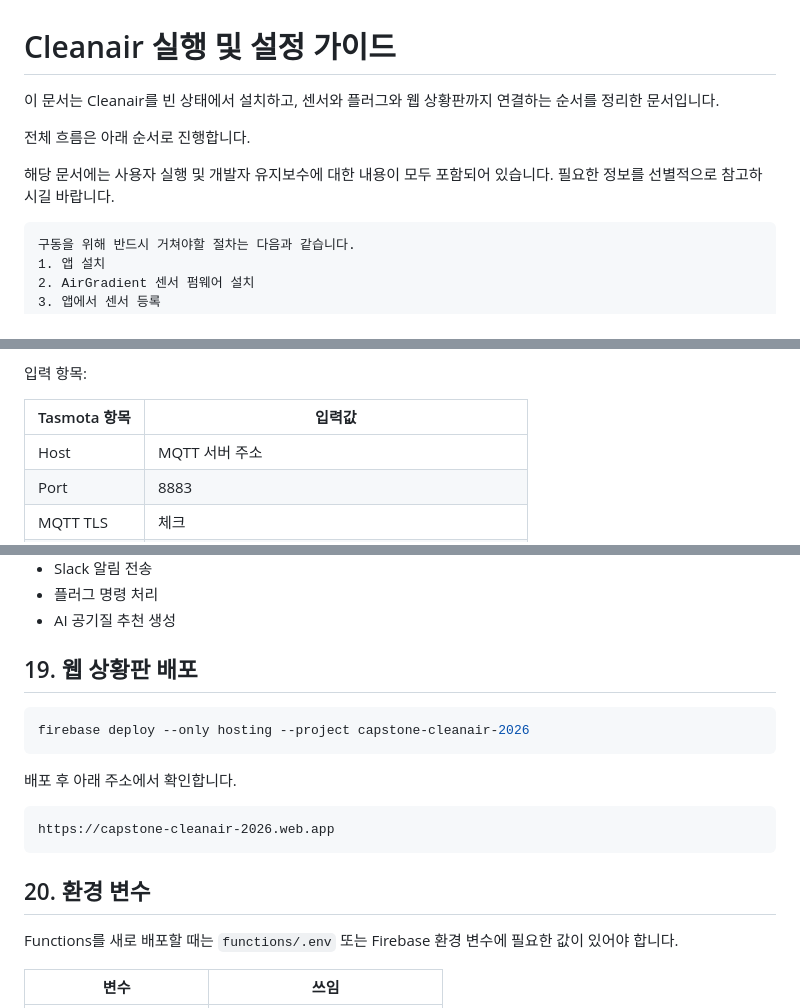
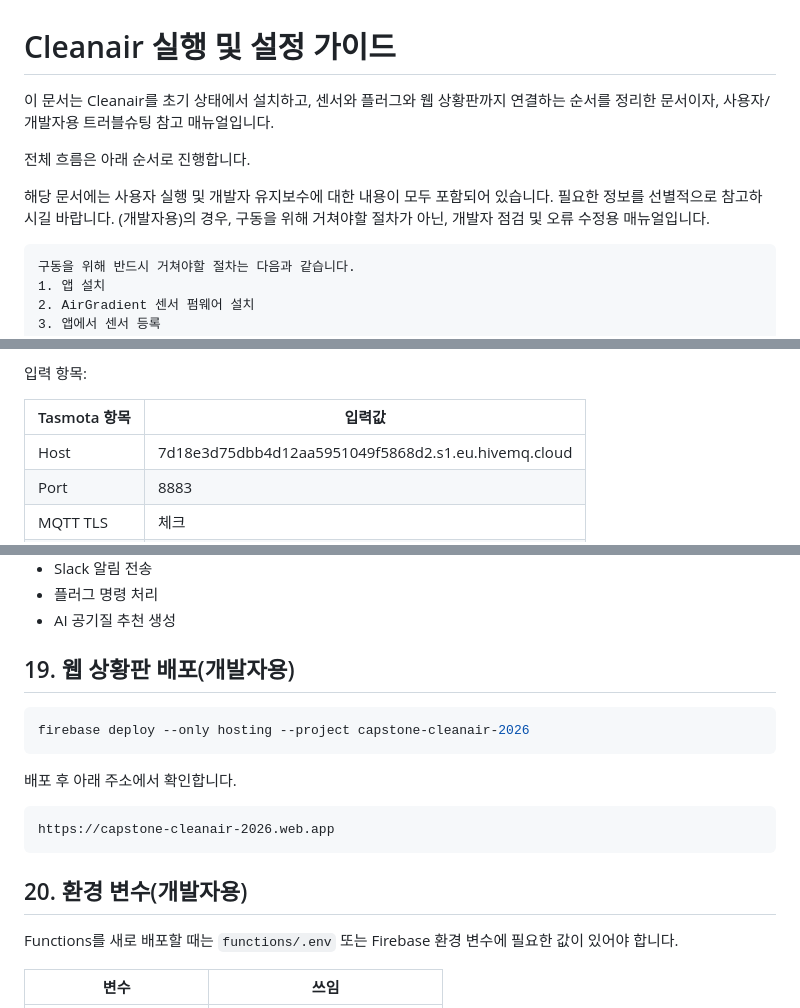
Before and after one commit to genpark36/Cleanair, a Markdown page: docs/RUN_GUIDE.md, 3 parts joined by grey strips. Drawn GitHub-style.

````diff
--- a/docs/RUN_GUIDE.md
+++ b/docs/RUN_GUIDE.md
@@ -1,11 +1,12 @@
 # Cleanair 실행 및 설정 가이드
 
-이 문서는 Cleanair를 빈 상태에서 설치하고, 센서와 플러그와 웹 상황판까지 연결하는 순서를 정리한 문서입니다.
+이 문서는 Cleanair를 초기 상태에서 설치하고, 센서와 플러그와 웹 상황판까지 연결하는 순서를 정리한 문서이자, 사용자/개발자용 트러블슈팅 참고 매뉴얼입니다.
 
 전체 흐름은 아래 순서로 진행합니다.
 
 해당 문서에는 사용자 실행 및 개발자 유지보수에 대한 내용이 모두 포함되어 있습니다.
 필요한 정보를 선별적으로 참고하시길 바랍니다.
+(개발자용)의 경우, 구동을 위해 거쳐야할 절차가 아닌, 개발자 점검 및 오류 수정용 매뉴얼입니다.
 
 ```text
 구동을 위해 반드시 거쳐야할 절차는 다음과 같습니다.
@@ -378,7 +379,7 @@ Restart 1
 
 | Tasmota 항목 | 입력값 |
 | --- | --- |
-| Host | MQTT 서버 주소 |
+| Host | 7d18e3d75dbb4d12aa5951049f5868d2.s1.eu.hivemq.cloud |
 | Port | 8883 |
 | MQTT TLS | 체크 |
 | Client | `cleanair_plug_01_%06X`처럼 Topic 뒤에 `_%06X` 추가 |
@@ -611,7 +612,7 @@ Functions 역할:
 - 플러그 명령 처리
 - AI 공기질 추천 생성
 
-## 19. 웹 상황판 배포
+## 19. 웹 상황판 배포(개발자용)
 
 ```powershell
 firebase deploy --only hosting --project capstone-cleanair-2026
@@ -623,7 +624,7 @@ firebase deploy --only hosting --project capstone-cleanair-2026
 https://capstone-cleanair-2026.web.app
 ```
 
-## 20. 환경 변수
+## 20. 환경 변수(개발자용)
 
 Functions를 새로 배포할 때는 `functions/.env` 또는 Firebase 환경 변수에 필요한 값이 있어야 합니다.
 
````
Also changed, not shown: other parts of docs/RUN_GUIDE.md (+13 -13 lines).
